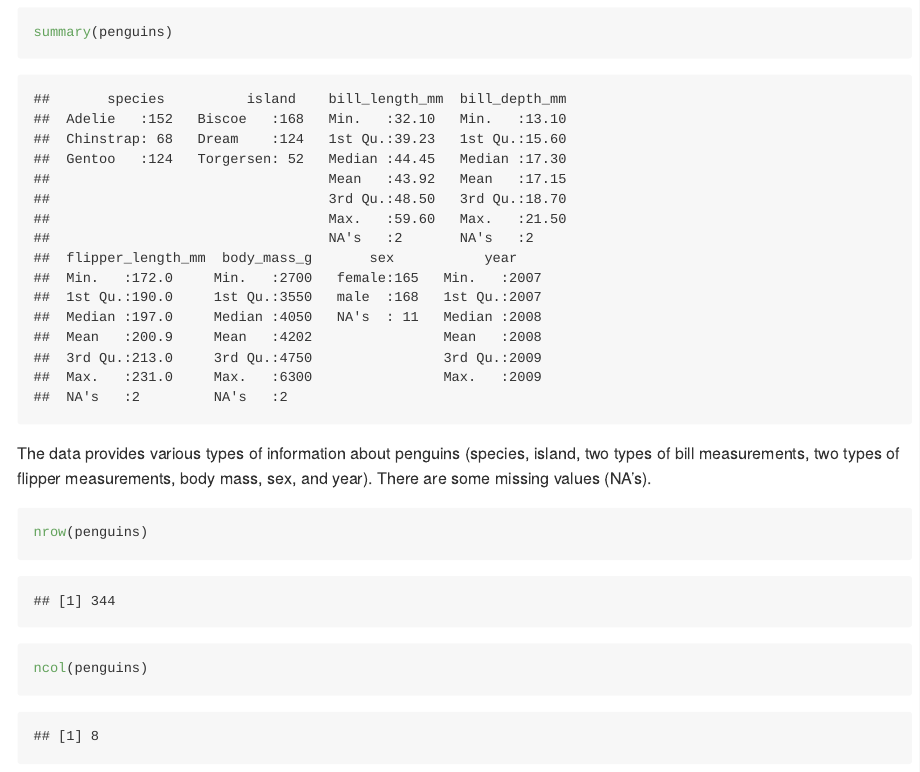
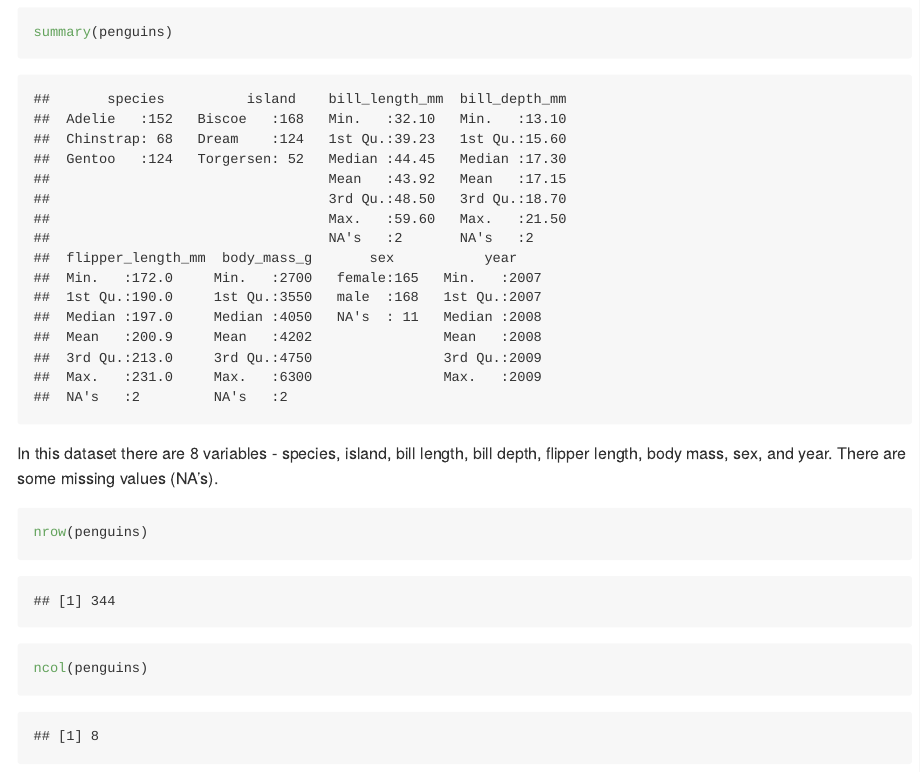
Before and after one commit to fdehrich/p8105_hw1_fde2103, an R Markdown document (p8105_hw_fde2103.Rmd): the page in a window 1100 px wide, from 3450 px down. Rendered offline with R 4.5, knitr and Pandoc, with nearby package versions; code that draws random numbers runs with fixed seeds of ours; long lines of code are wrapped.

Commit message:
minor correction to description of variables in penguins dataset

````diff
--- a/p8105_hw_fde2103.Rmd
+++ b/p8105_hw_fde2103.Rmd
@@ -71,7 +71,7 @@ dim(penguins)
 summary(penguins)
 ```
 
-The data provides various types of information about penguins (species, island, two types of bill measurements, two types of flipper measurements, body mass, sex, and year). There are some missing values (NA's).
+In this dataset there are 8 variables - species, island, bill length, bill depth, flipper length, body mass, sex, and year. There are some missing values (NA's).
 
 ```{r peng_rows_cols}
 nrow(penguins)
````
Also changed, not shown: p8105_hw_fde2103.md, scatter.plot.pdf.
